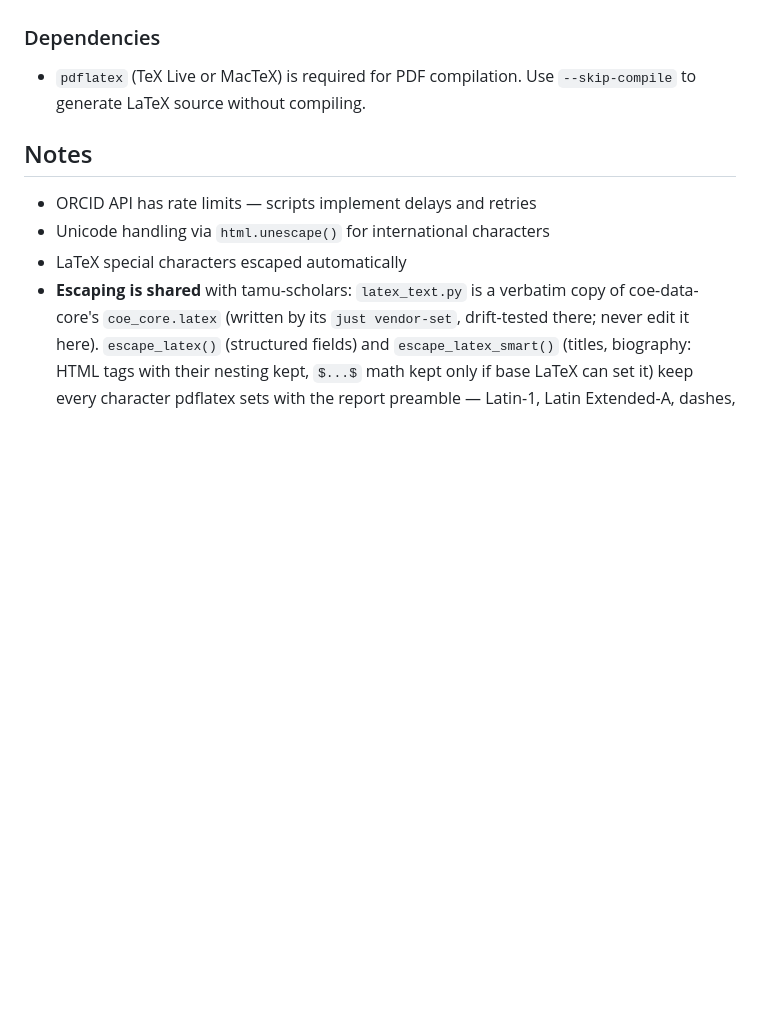
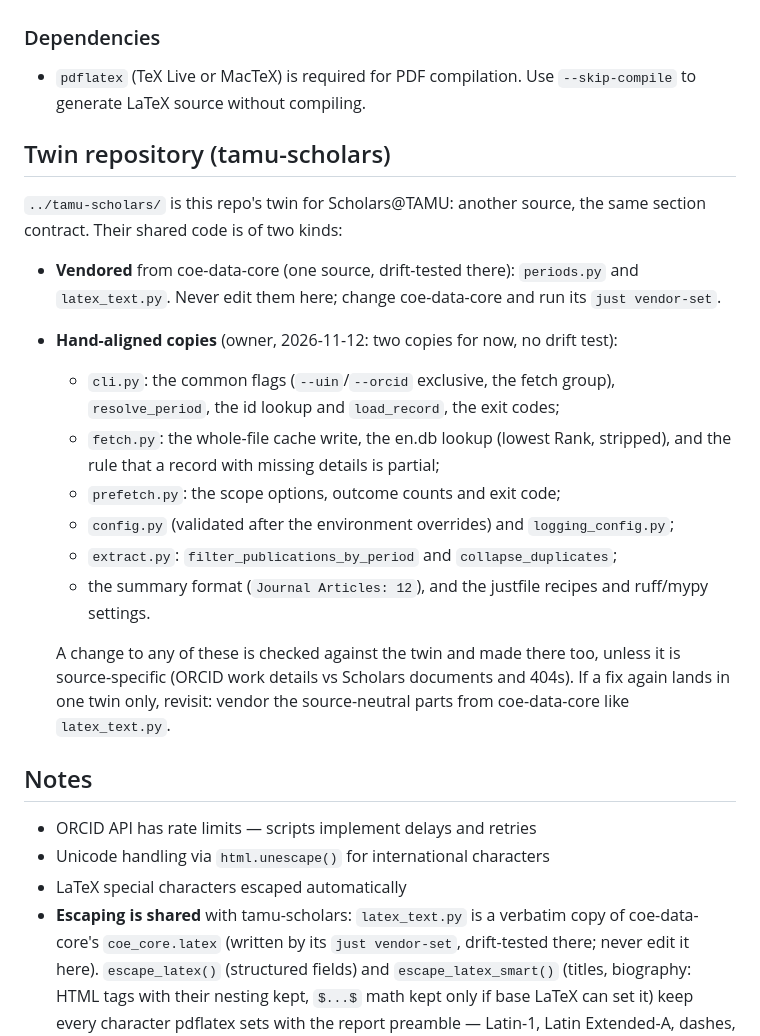
Before and after one commit to EduAdminReps/academia-orcid, a Markdown page: CLAUDE.md, the part around the change. Rendered like a GitHub page; blank space fills up the shorter version.

Commit message:
CLAUDE.md: twin code with tamu-scholars, hand-aligned for now

```diff
--- a/CLAUDE.md
+++ b/CLAUDE.md
@@ -338,6 +338,30 @@ The standalone CV tools (`tools/`) are **independent** of the section-provider i
 
 - `pdflatex` (TeX Live or MacTeX) is required for PDF compilation. Use `--skip-compile` to generate LaTeX source without compiling.
 
+## Twin repository (tamu-scholars)
+
+`../tamu-scholars/` is this repo's twin for Scholars@TAMU: another source, the same
+section contract. Their shared code is of two kinds:
+
+- **Vendored** from coe-data-core (one source, drift-tested there): `periods.py`
+  and `latex_text.py`. Never edit them here; change coe-data-core and run its
+  `just vendor-set`.
+- **Hand-aligned copies** (owner, 2026-11-12: two copies for now, no drift test):
+  - `cli.py`: the common flags (`--uin`/`--orcid` exclusive, the fetch group),
+    `resolve_period`, the id lookup and `load_record`, the exit codes;
+  - `fetch.py`: the whole-file cache write, the en.db lookup (lowest Rank,
+    stripped), and the rule that a record with missing details is partial;
+  - `prefetch.py`: the scope options, outcome counts and exit code;
+  - `config.py` (validated after the environment overrides) and `logging_config.py`;
+  - `extract.py`: `filter_publications_by_period` and `collapse_duplicates`;
+  - the summary format (`Journal Articles: 12`), and the justfile recipes and
+    ruff/mypy settings.
+
+  A change to any of these is checked against the twin and made there too, unless
+  it is source-specific (ORCID work details vs Scholars documents and 404s). If a
+  fix again lands in one twin only, revisit: vendor the source-neutral parts from
+  coe-data-core like `latex_text.py`.
+
 ## Notes
 
 - ORCID API has rate limits — scripts implement delays and retries
```
